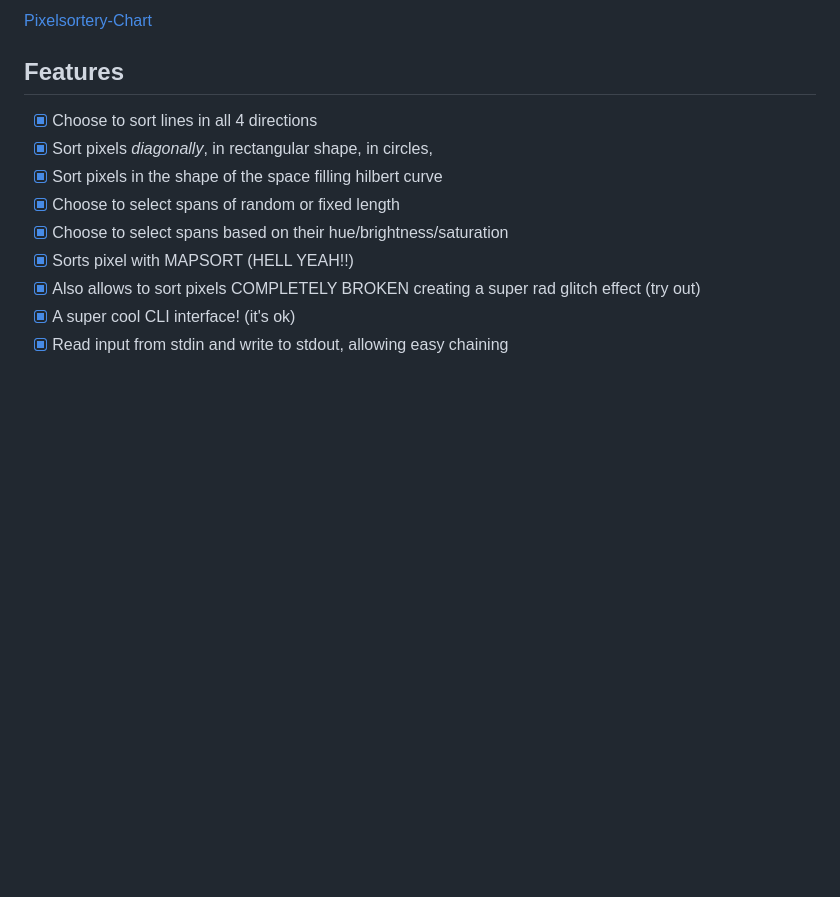
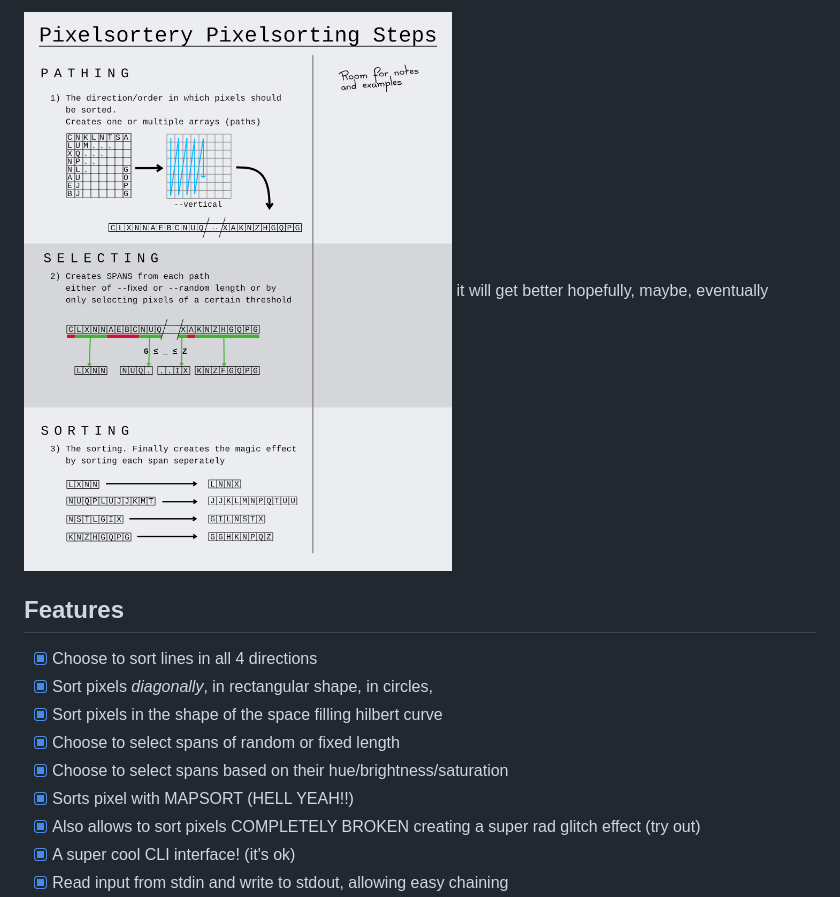
Before and after one commit to Lxtharia/pixelsortery, a Markdown page: README.md, the part around the change printed below. Rendered like a GitHub page; folded sections open; blank space fills up the shorter version.

Commit message:
Fix image embedding in README

```diff
--- a/README.md
+++ b/README.md
@@ -55,6 +55,8 @@ There are multiple stages to allow for easy (future) customization:
 </summary>
 
-[Pixelsortery-Chart](./assets/Pixelsortery-Chart.png)
+![Pixelsortery-Chart](assets/Pixelsortery-Chart.png)
+it will get better hopefully, maybe, eventually
+
 </details>
 
 ## Features
```
Also changed, not shown: other parts of README.md (+1 -1 lines).
